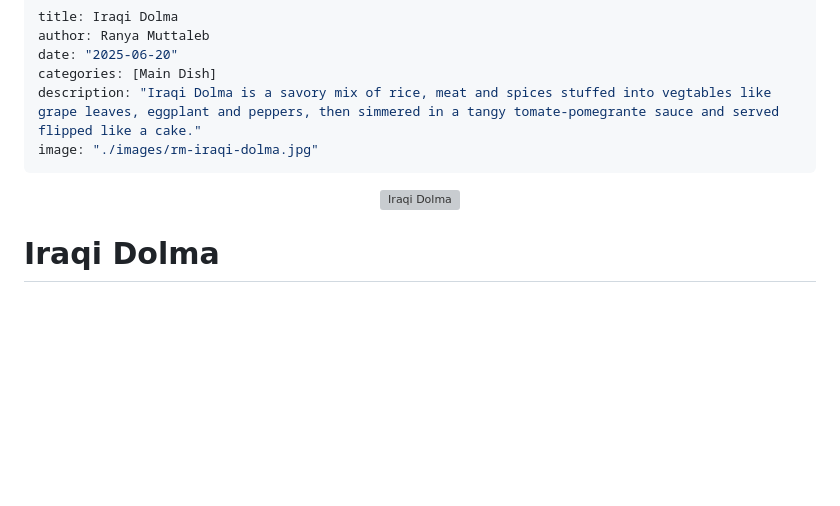
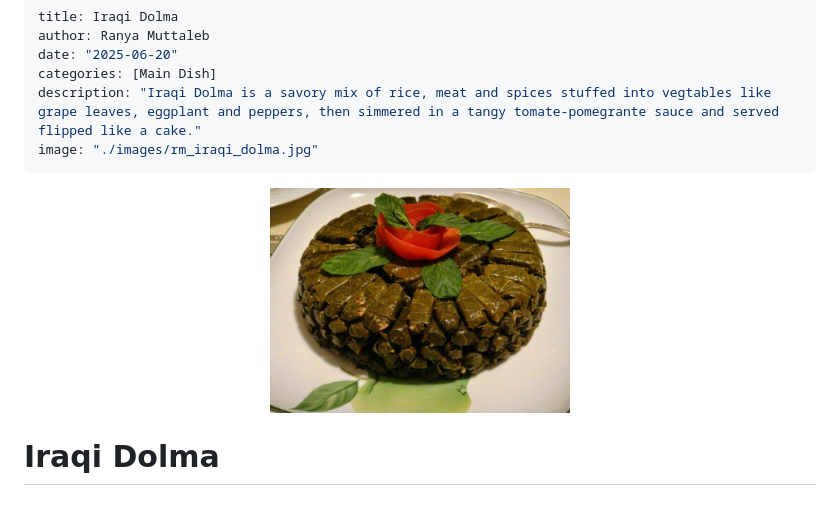
Before and after one commit to cascadiarconf-gh-workshops/GutHub, a Markdown page: recipes/rm_iraqi_dolma.md, the part around the change. GitHub-like rendering; blank space fills up the shorter version; grey boxes are pictures that could not be loaded.

```diff
--- a/recipes/rm_iraqi_dolma.md
+++ b/recipes/rm_iraqi_dolma.md
@@ -4,11 +4,11 @@ author: Ranya Muttaleb
 date: "2025-06-20"
 categories: [Main Dish]
 description: "Iraqi Dolma is a savory mix of rice, meat and spices stuffed into vegtables like grape leaves, eggplant and peppers, then simmered in a tangy tomate-pomegrante sauce and served flipped like a cake."
-image: "./images/rm-iraqi-dolma.jpg"
+image: "./images/rm_iraqi_dolma.jpg"
 ---
 
 <p align="center">
-  <img src="./images/rm-iraqi-dolma.jpg" alt="Iraqi Dolma" width="300"/>
+  <img src="./images/rm_iraqi_dolma.jpg" alt="Iraqi Dolma" width="300"/>
 </p>
 
 # Iraqi Dolma
```
